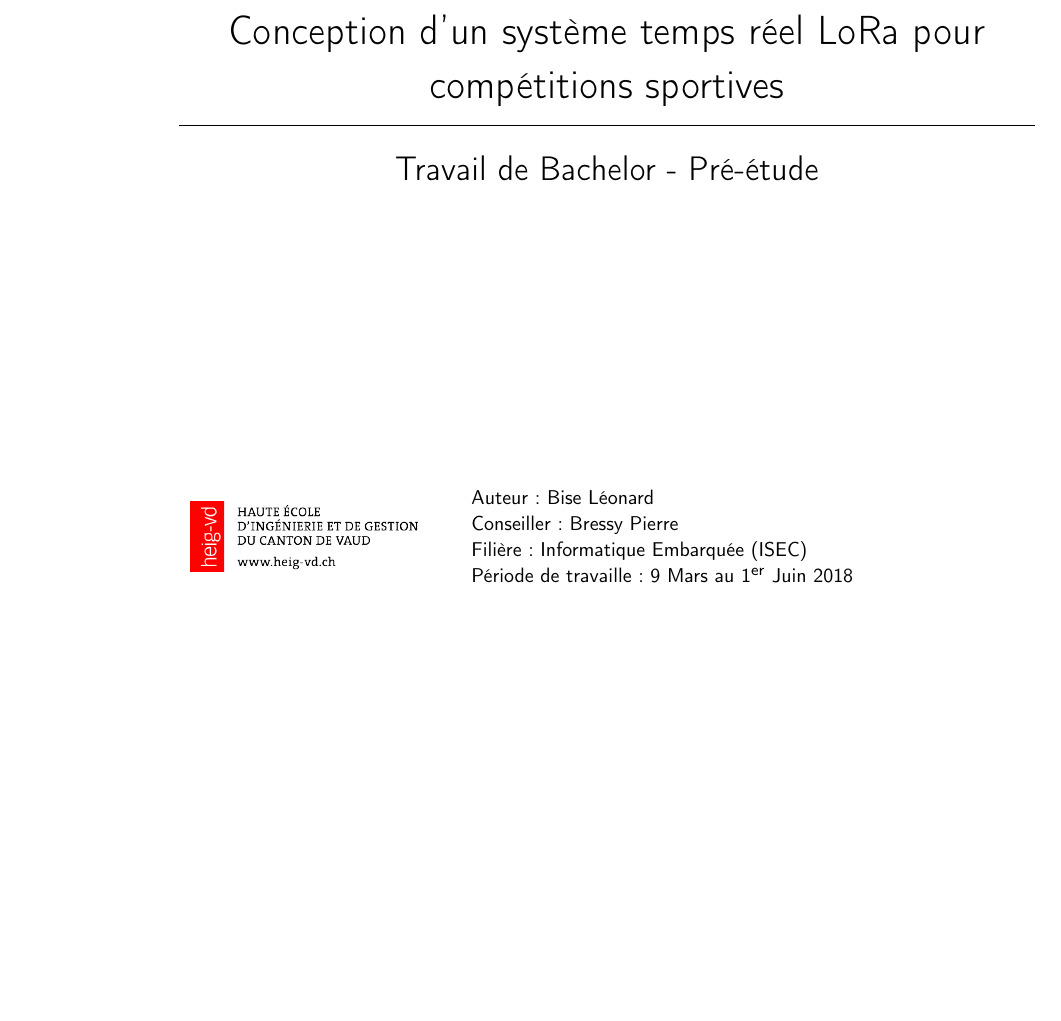
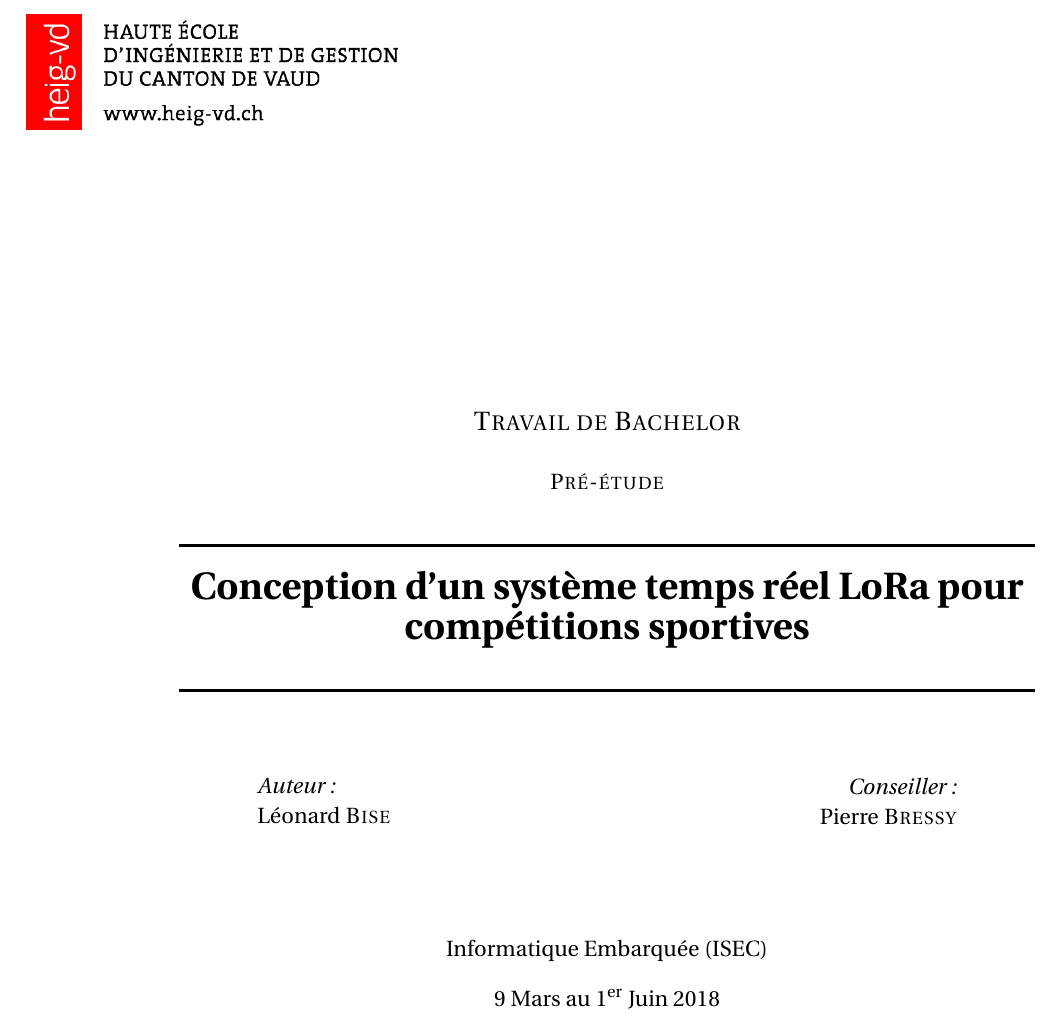
Before and after one commit to leodido99/TravailBachelor, a LaTeX book (documents/pre_etude/LaTeX/TB_Bise_Leonard_PreEtude.tex, which reads documents/pre_etude/LaTeX/head/title_page.tex): part of page 1 of 41 before the commit and part of page 1 of 42 after it, cut at the place of the change, the shorter picture padded with empty space. Compiled offline with pdfLaTeX.

Commit message:
Finalized title page

```diff
--- a/documents/pre_etude/LaTeX/head/title_page.tex
+++ b/documents/pre_etude/LaTeX/head/title_page.tex
@@ -1,33 +1,108 @@
 \begin{titlepage}
-\begin{center}
-%\large
-\sffamily
 
+\newcommand{\HRule}{\rule{\linewidth}{0.5mm}} % Defines a new command for the horizontal lines, change thickness here
 
-\null\vspace{2cm}
-{\huge Conception d'un système temps réel LoRa pour compétitions sportives \\[24pt]
+\center % Center everything on the page
 
-\hrule
+%----------------------------------------------------------------------------------------
+%	HEADING SECTIONS
+%----------------------------------------------------------------------------------------
 
-\LARGE Travail de Bachelor - Pré-étude} \\[12pt]
+\begin{tikzpicture}[remember picture,overlay]
+\node[anchor=north west,yshift=-10pt,xshift=10pt]%
+at (current page.north west)
+{\includegraphics[scale=0.7]{HEIG-VD}};
+\end{tikzpicture}
 
-%\vfill
-\vspace{5cm}
+\vspace{3cm}
 
-\begin{tabular} {cc}
-\parbox{0.3\textwidth}{\includegraphics[width=4cm]{images/HEIG-VD.png}}
-&
-\parbox{0.7\textwidth}{%
-\small
-%
-	Auteur: Bise Léonard\\
-	Conseiller: Bressy Pierre\\
-	Filière: Informatique Embarquée (ISEC)\\
-	Période de travaille: 9 Mars au 1\textsuperscript{er} Juin 2018
-%
-}
-\end{tabular}
-\end{center}
-%\vspace{2cm}
+%\textsc{\LARGE University Name}\\[1.5cm] % Name of your university/college
+\textsc{\Large Travail de Bachelor}\\[0.5cm] % Major heading such as course name
+\textsc{\large Pré-étude}\\[0.5cm] % Minor heading such as course title
+
+%----------------------------------------------------------------------------------------
+%	TITLE SECTION
+%----------------------------------------------------------------------------------------
+
+\HRule \\[0.4cm]
+{ \huge \bfseries Conception d'un système temps réel LoRa pour compétitions sportives}\\[0.4cm] % Title of your document
+\HRule \\[1.5cm]
+
+%----------------------------------------------------------------------------------------
+%	AUTHOR SECTION
+%----------------------------------------------------------------------------------------
+
+\begin{minipage}{0.4\textwidth}
+\begin{flushleft} \large
+\emph{Auteur:}\\
+Léonard \textsc{Bise} % Your name
+\end{flushleft}
+\end{minipage}
+~
+\begin{minipage}{0.4\textwidth}
+\begin{flushright} \large
+\emph{Conseiller:} \\
+Pierre \textsc{Bressy} % Supervisor's Name
+\end{flushright}
+\end{minipage}\\[2cm]
+
+% If you don't want a supervisor, uncomment the two lines below and remove the section above
+%\Large \emph{Author:}\\
+%John \textsc{Smith}\\[3cm] % Your name
+
+{\large Informatique Embarquée (ISEC)}\\[10pt]
+
+%----------------------------------------------------------------------------------------
+%	DATE SECTION
+%----------------------------------------------------------------------------------------
+
+%{\large \today}\\[2cm] % Date, change the \today to a set date if you want to be precise
+{\large 9 Mars au 1\textsuperscript{er} Juin 2018}\\[2cm] % Date, change the \today to a set date if you want to be precise
+
+%----------------------------------------------------------------------------------------
+%	LOGO SECTION
+%----------------------------------------------------------------------------------------
+
+%\includegraphics{HEIG-VD}\\[1cm] % Include a department/university logo - this will require the graphicx package
+
+%----------------------------------------------------------------------------------------
+
+\vfill % Fill the rest of the page with whitespace
 
 \end{titlepage}
+
+\shipout\null
+
+%\begin{titlepage}
+%\begin{center}
+%%\large
+%\sffamily
+%
+%
+%\null\vspace{2cm}
+%{\huge Conception d'un système temps réel LoRa pour compétitions sportives \\[24pt]
+%
+%\hrule
+%
+%\LARGE Travail de Bachelor - Pré-étude} \\[12pt]
+%
+%%\vfill
+%\vspace{5cm}
+%
+%\begin{tabular} {cc}
+%\parbox{0.3\textwidth}{\includegraphics[width=4cm]{images/HEIG-VD.png}}
+%&
+%\parbox{0.7\textwidth}{%
+%\small
+%%
+%	Auteur: Bise Léonard\\
+%	Conseiller: Bressy Pierre\\
+%	Filière: Informatique Embarquée (ISEC)\\
+%	Période de travaille: 9 Mars au 1\textsuperscript{er} Juin 2018
+%%
+%}
+%\end{tabular}
+%\end{center}
+%%\vspace{2cm}
+%
+%\end{titlepage}
```
